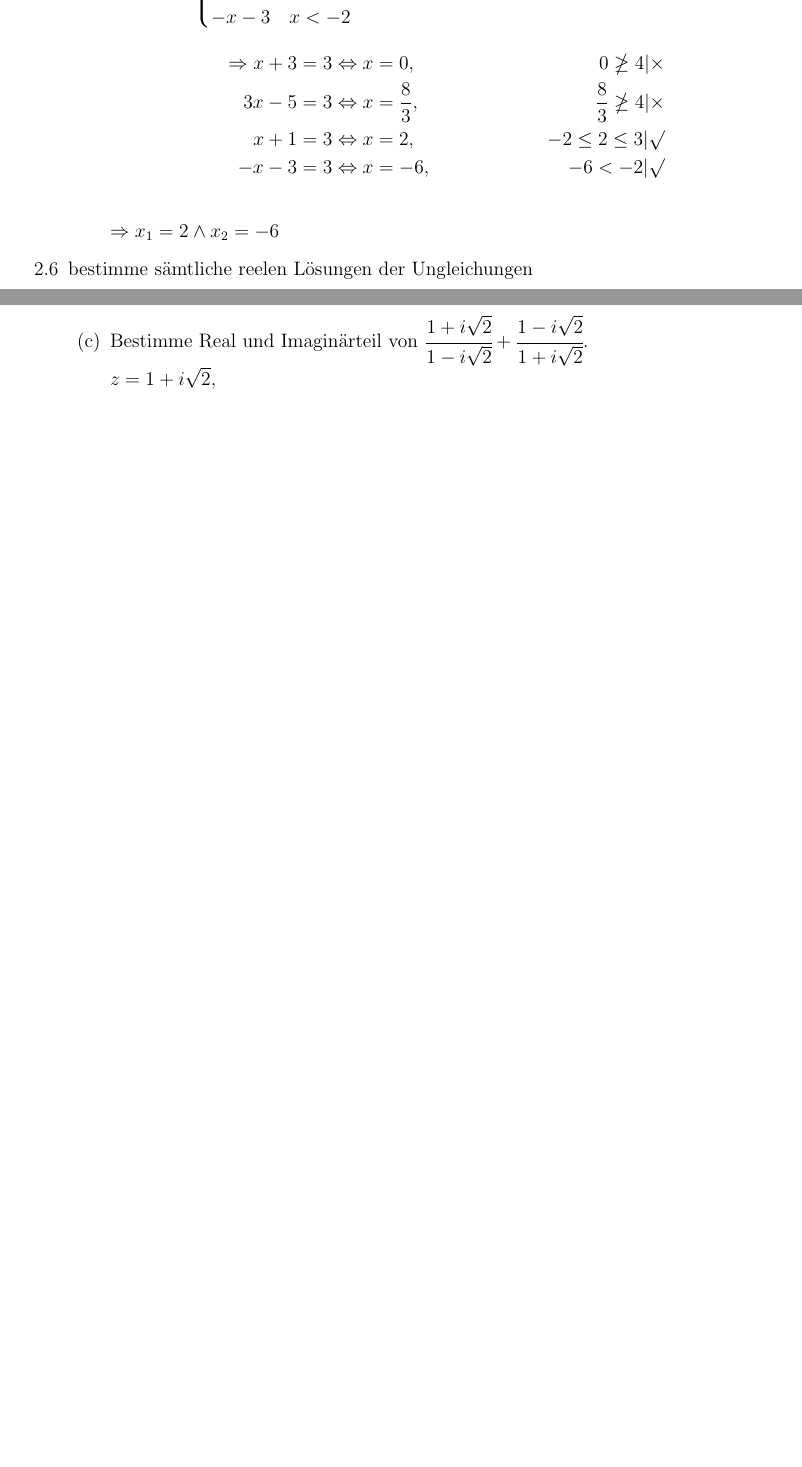
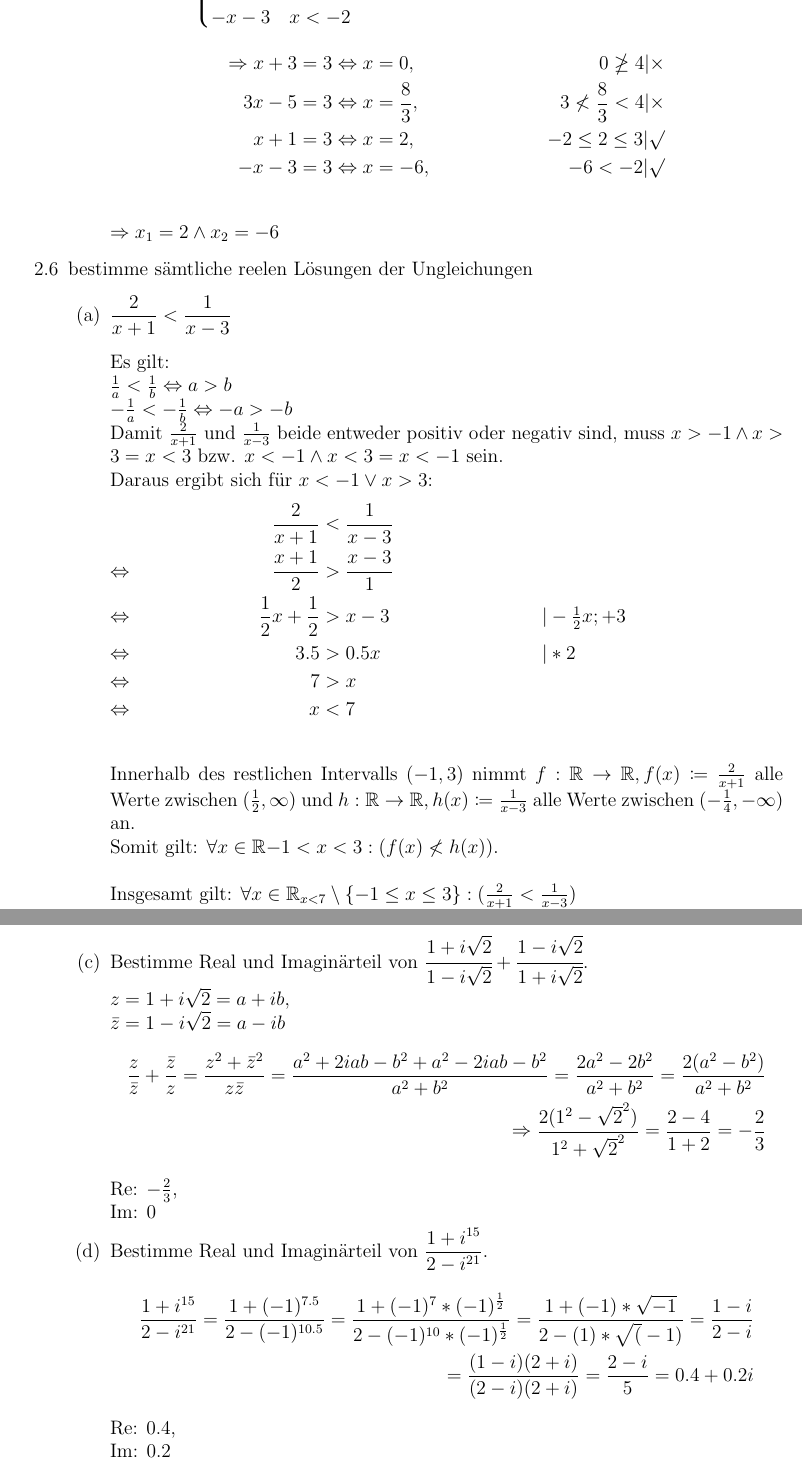
Before and after one commit to Uhrendoktor/UniBremen, a LaTeX document (S1/Höhere Mathematik 1/Übungen/hm2_02/HA2.tex): two parts of pages 2 and 3 of 3 before the commit and two parts of pages 2 and 4 of 4 after it, joined at a grey line, cut so that both start at the same text, the shorter picture padded with empty space. Compiled offline with pdfLaTeX.

Commit message:
HM1 HA2 2.6.a

```diff
--- a/S1/Höhere Mathematik 1/Übungen/hm2_02/HA2.tex
+++ b/S1/Höhere Mathematik 1/Übungen/hm2_02/HA2.tex
@@ -91,8 +91,8 @@ x+1 &-2\leq x\leq 3\\
 -x-3 &x<-2\\
 \end{cases}$\\
 \begin{align*}
-\Rightarrow x+3&=3 \Leftrightarrow x=0, &0\ngeq 4|\times \\
-3x-5&=3 \Leftrightarrow x=\frac{8}{3}, &\frac{8}{3}\ngeq 4|\times \\
+\Rightarrow x+3&=3 \Leftrightarrow x=0, &0\ngeq 4|\times\\
+3x-5&=3 \Leftrightarrow x=\frac{8}{3}, &3\nless\frac{8}{3}< 4|\times\\
 x+1&=3 \Leftrightarrow x=2, &-2\leq 2\leq 3|\surd\\
 -x-3&=3 \Leftrightarrow x=-6, &-6<-2|\surd\\
 \end{align*}
@@ -100,7 +100,25 @@ $\Rightarrow x_1 = 2 \land x_2 = -6$
 \end{enumerate}
 \item [2.6] bestimme sämtliche reelen Lösungen der Ungleichungen
 \begin{enumerate}
-\item $\frac{2}{x+1}<\frac{1}{x-3}$\\
+\item $\dfrac{2}{x+1}<\dfrac{1}{x-3}$\\\\
+Es gilt:\\
+$\frac{1}{a}<\frac{1}{b}\Leftrightarrow a>b$\\
+$-\frac{1}{a}<-\frac{1}{b}\Leftrightarrow -a>-b$\\
+Damit $\frac{2}{x+1}$ und $\frac{1}{x-3}$ beide entweder positiv oder negativ sind, muss $x>-1 \land x>3 = x<3$ bzw. $x<-1 \land x<3 = x<-1$ sein.\\
+Daraus ergibt sich für $x<-1 \lor x>3$:
+\begin{align*}
+\geqnf{\frac{2}{x+1}}{<}{\frac{1}{x-3}}
+\geqn{\frac{x+1}{2}}{>}{\frac{x-3}{1}}
+\geqni{\frac{1}{2}x+\frac{1}{2}}{>}{x-3}{-\frac{1}{2}x; +3}
+\geqni{3.5}{>}{0.5x}{*2}
+\geqn{7}{>}{x}
+\geqn{x}{<}{7}
+\end{align*}
+Innerhalb des restlichen Intervalls $(-1,3)$ nimmt $f:\mathbb{R}\to\mathbb{R}, f(x)\coloneqq\frac{2}{x+1}$ alle Werte zwischen $(\frac{1}{2},\infty)$ und $h:\mathbb{R}\to\mathbb{R}, h(x)\coloneqq\frac{1}{x-3}$ alle Werte zwischen $(-\frac{1}{4}, -\infty)$ an.\\
+Somit gilt: $\forall x\in\mathbb{R}{-1<x<3}:(f(x)\nless h(x))$.\\\\
+Insgesamt gilt: $\forall x\in\mathbb{R}_{x<7}\setminus\{-1\leq x\leq3\}:(\frac{2}{x+1}<\frac{1}{x-3})$
+
+\item [(a)] ORIGINAL - MORITZ\\
 Da $\frac{2}{x+1} > 0$ mit $x\in\mathbb{R};x>-1$\\
 Und $\frac{1}{x-3} < 0$ mit $x\in\mathbb{R};x<3$\\
 Gibt gibt es keine reelen Lösungen in $x\in\mathbb{R};-1<x<3$\\
@@ -141,6 +164,20 @@ $$\sum_{k=2}^{4}(2i)^k = (2i)^2+(2i)^3+(2i)^4 = -4-6i+16 = 12-6i$$
+$\sum\limits_{k=2}^{4}(2i)^k = (2i)^2+(2i)^3+(2i)^4 = -4-6i+16 = 12-6i$
 \item Bestimme Real und Imaginärteil von $\cfrac{1+i\sqrt{2}}{1-i\sqrt{2}}+\cfrac{1-i\sqrt{2}}{1+i\sqrt{2}}$.\\
-$z = 1+i\sqrt{2}, $
-
+$z = 1+i\sqrt{2} = a+ib,\\
+\bar{z} = 1-i\sqrt{2} = a-ib$
+\begin{align*}
+\frac{z}{\bar{z}}+\frac{\bar{z}}{z} = \frac{z^2+\bar{z}^2}{z\bar{z}} = \frac{a^2+2iab-b^2+a^2-2iab-b^2}{a^2+b^2} = \frac{2a^2-2b^2}{a^2+b^2} = \frac{2(a^2-b^2)}{a^2+b^2}\\
+\Rightarrow\frac{2(1^2-\sqrt{2}^2)}{1^2+\sqrt{2}^2}=\frac{2-4}{1+2} = -\frac{2}{3}
+\end{align*}
+Re: $-\frac{2}{3}$,\\
+Im: $0$
+\item Bestimme Real und Imaginärteil von $\dfrac{1+i^{15}}{2-i^{21}}$.
+\begin{align*}
+\frac{1+i^{15}}{2-i^{21}} = \frac{1+(-1)^{7.5}}{2-(-1)^{10.5}} = \frac{1+(-1)^7*(-1)^{\frac{1}{2}}}{2-(-1)^{10}*(-1)^{\frac{1}{2}}} = \frac{1+(-1)*\sqrt{-1}}{2-(1)*\sqrt(-1)} = \frac{1-i}{2-i}\\
+=\frac{(1-i)(2+i)}{(2-i)(2+i)} = \frac{2-i}{5} = 0.4+0.2i
+\end{align*}
+Re: $0.4$,\\
+Im: $0.2$
 \end{enumerate}
 \end{enumerate}
 \end{document}
```
Also changed, not shown: S1/Höhere Mathematik 1/Übungen/hm2_02/HA2.pdf, S1/Höhere Mathematik 1/Übungen/hm2_02/HA2.tex (11 more changed lines), 4 other files.
